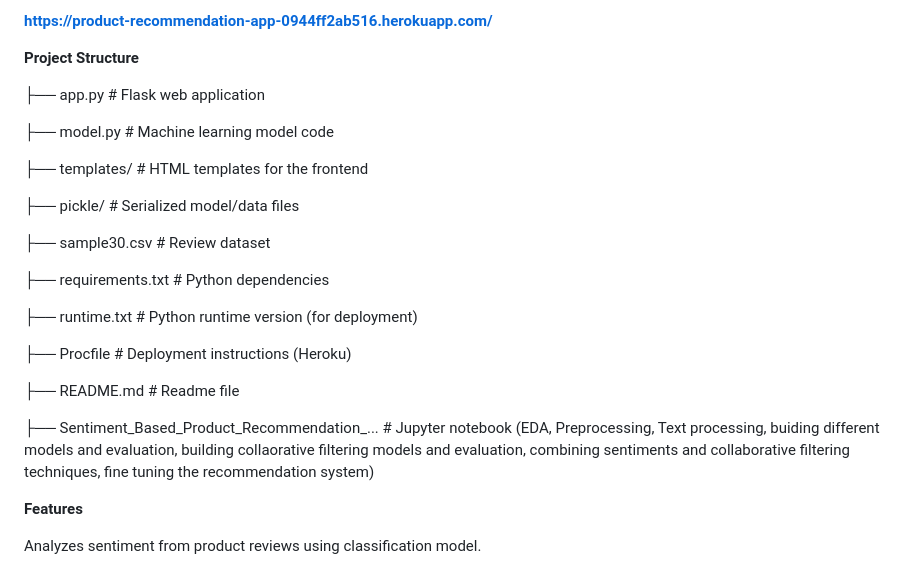
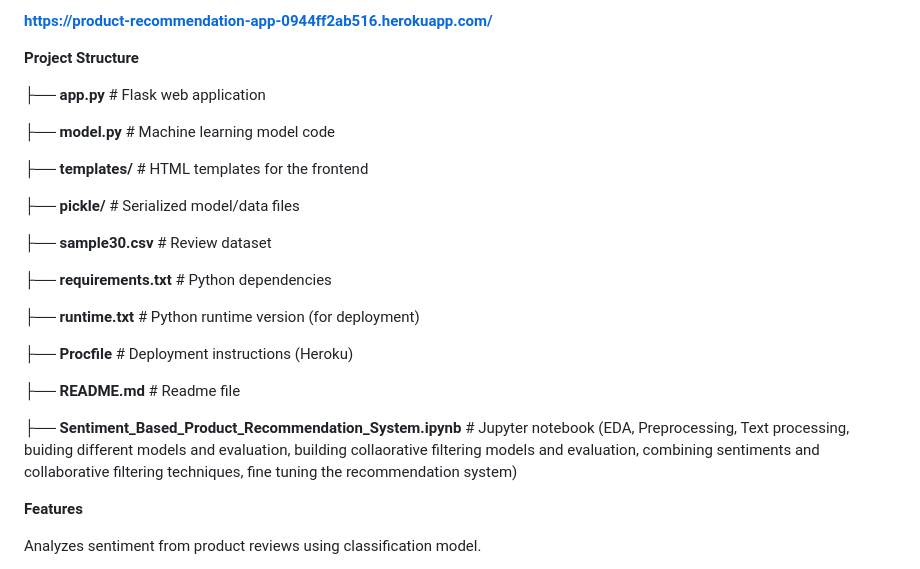
Before and after one commit to PraseethaSingh/Sentiment_based_Product_Recommendation_System, a Markdown page: README.md, the part around the change. Rendered like a GitHub page.

```diff
--- a/README.md
+++ b/README.md
@@ -14,25 +14,26 @@ The application is deployed as a Flask web app, with the trained model serialize
 
 **Project Structure**
 
-├── app.py                          # Flask web application
+├── **app.py**                          # Flask web application
 
-├── model.py                        # Machine learning model code
+├── **model.py**                        # Machine learning model code
 
-├── templates/                      # HTML templates for the frontend
+├── **templates/**                      # HTML templates for the frontend
 
-├── pickle/                         # Serialized model/data files
+├── **pickle/**                         # Serialized model/data files
 
-├── sample30.csv                    # Review dataset
+├── **sample30.csv**                    # Review dataset
 
-├── requirements.txt                # Python dependencies
+├── **requirements.txt**                # Python dependencies
 
-├── runtime.txt                     # Python runtime version (for deployment)
+├── **runtime.txt**                     # Python runtime version (for deployment)
 
-├── Procfile                        # Deployment instructions (Heroku)
+├── **Procfile**                        # Deployment instructions (Heroku)
 
-├── README.md                       # Readme file
+├── **README.md**                       # Readme file
 
-├── Sentiment_Based_Product_Recommendation_... # Jupyter notebook (EDA, Preprocessing, Text processing, buiding different models and evaluation, building collaorative filtering models and evaluation, combining sentiments and collaborative filtering techniques, fine tuning the recommendation system)
+├── **Sentiment_Based_Product_Recommendation_System.ipynb**
+                                         # Jupyter notebook (EDA, Preprocessing, Text processing, buiding different models                                               and evaluation, building collaorative filtering models and evaluation, combining                                              sentiments and collaborative filtering techniques, fine tuning the recommendation                                             system)
 
 **Features**
 
```
